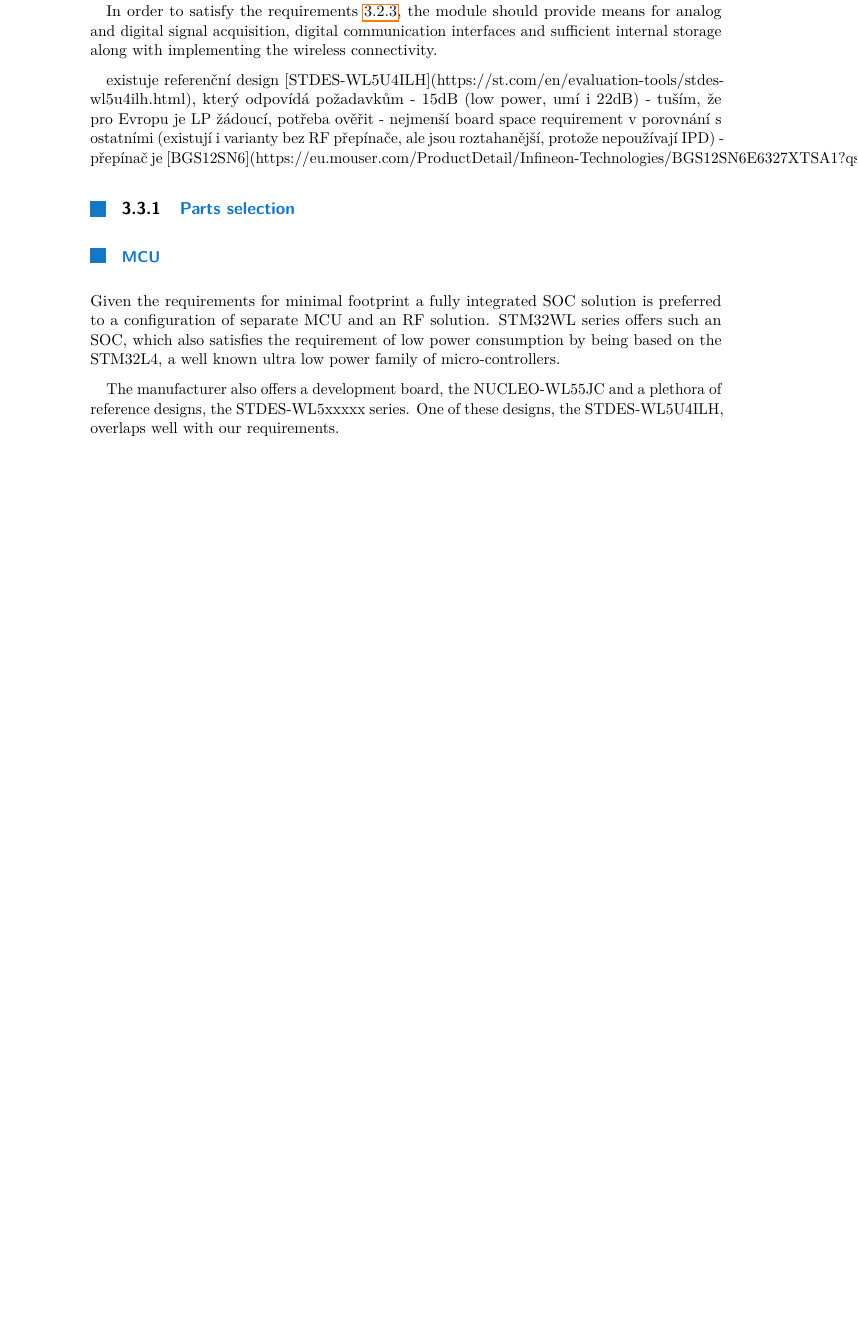
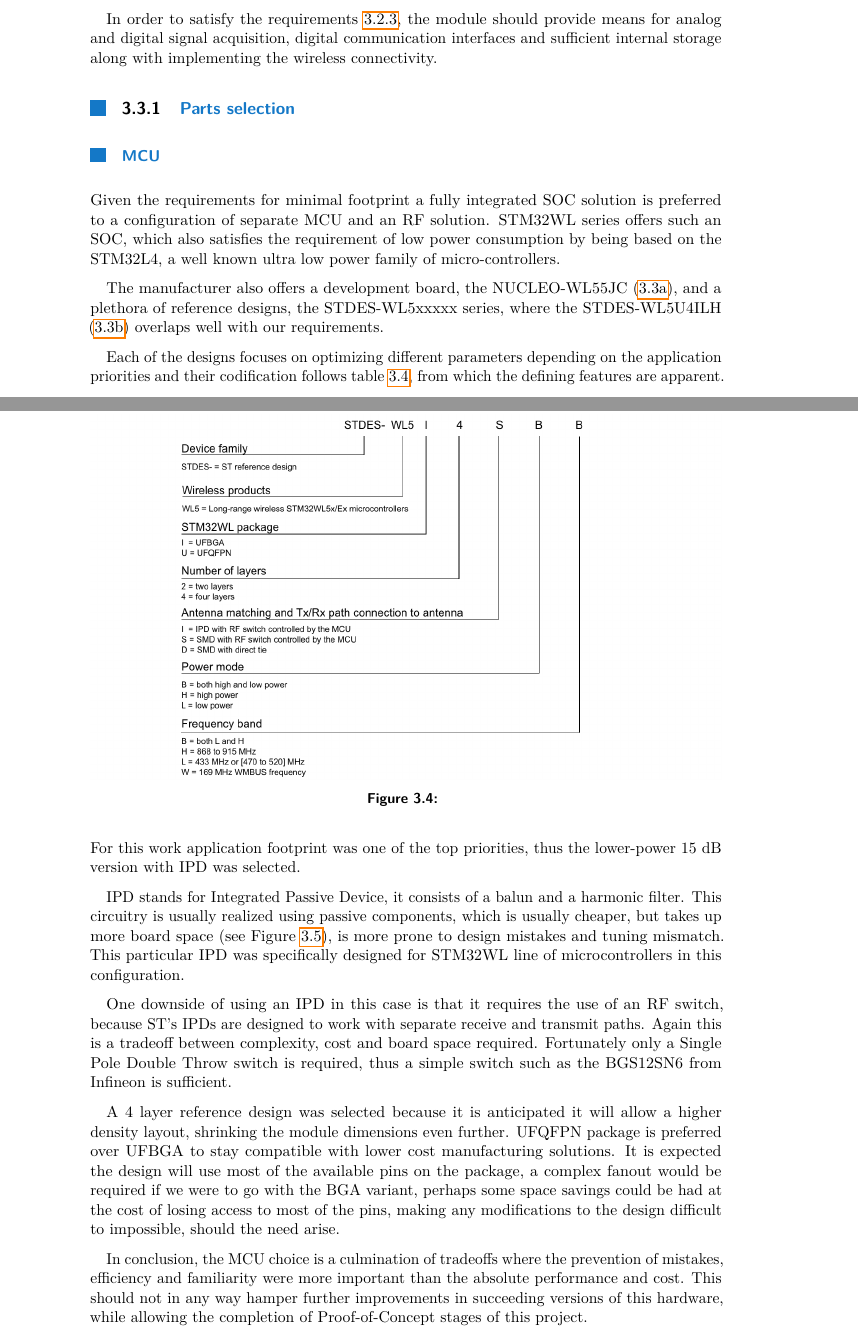
Before and after one commit to manakjiri/bcs-thesis, a LaTeX thesis (thesis/main.tex, which reads thesis/sub/3_architecture.tex): part of page 12 of 17 before the commit and two parts of pages 12 and 13 of 19 after it, the two joined at a grey line, cut so that both start at the same text, the shorter picture padded with empty space. Compiled offline with pdfLaTeX.

Commit message:
chapter 3

```diff
--- a/thesis/sub/3_architecture.tex
+++ b/thesis/sub/3_architecture.tex
@@ -108,14 +108,9 @@ This approach allows us to separate the usually complex and more expensive multi
 
 In order to satisfy the requirements \ref{section:final-requirements}, the module should provide means for analog and digital signal acquisition, digital communication interfaces and sufficient internal storage along with implementing the wireless connectivity.
 
-existuje referenční design [STDES-WL5U4ILH](https://st.com/en/evaluation-tools/stdes-wl5u4ilh.html), který odpovídá požadavkům
-	- 15dB (low power, umí i 22dB) - tuším, že pro Evropu je LP žádoucí, potřeba ověřit
-	- nejmenší board space requirement v porovnání s ostatními (existují i varianty bez RF přepínače, ale jsou roztahanější, protože nepoužívají IPD)
-	- přepínač je [BGS12SN6](https://eu.mouser.com/ProductDetail/Infineon-Technologies/BGS12SN6E6327XTSA1?qs=3%2FhYFTG7CVeGtqdjCCQooA%3D%3D), stojí 0.40€
-
 \subsection{Parts selection}
 \subsubsection{MCU}
 Given the requirements for minimal footprint a fully integrated SOC solution is preferred to a configuration of separate MCU and an RF solution. STM32WL series offers such an SOC, which also satisfies the requirement of low power consumption by being based on the STM32L4, a well known ultra low power family of micro-controllers.
 
-The manufacturer also offers a development board, the NUCLEO-WL55JC and a plethora of reference designs, the STDES-WL5xxxxx series. One of these designs, the STDES-WL5U4ILH, overlaps well with our requirements.
+The manufacturer also offers a development board, the NUCLEO-WL55JC (\ref{fig:nucleo}), and a plethora of reference designs, the STDES-WL5xxxxx series, where the STDES-WL5U4ILH (\ref{fig:reference-design}) overlaps well with our requirements.
 
@@ -128,3 +123,10 @@ The manufacturer also offers a development board, the NUCLEO-WL55JC and a pletho
 %https://www.st.com/en/evaluation-tools/nucleo-wl55jc.html
 %https://www.st.com/en/evaluation-tools/stdes-wl5u4ilh.html
 
+Each of the designs focuses on optimizing different parameters depending on the application priorities and their codification follows table \ref{fig:reference-design-codification}, from which the defining features are apparent. For this work application footprint was one of the top priorities, thus the lower-power 15 dB version with IPD was selected.
+
+IPD stands for Integrated Passive Device, it consists of a balun and a harmonic filter. This circuitry is usually realized using passive components, which is usually cheaper, but takes up more board space (see Figure \ref{fig:frontend-comparison}), is more prone to design mistakes and tuning mismatch. This particular IPD was specifically designed for STM32WL line of microcontrollers in this configuration.
+
+\begin{figure}
+    \includegraphics[width=\textwidth]{fig/STDES-xxxxxxx.png}
+    \caption{\label{fig:reference-design-codification}}
@@ -131,2 +141,10 @@ The manufacturer also offers a development board, the NUCLEO-WL55JC and a pletho
+\end{figure}
+
+One downside of using an IPD in this case is that it requires the use of an RF switch, because ST's IPDs are designed to work with separate receive and transmit paths. Again this is a tradeoff between complexity, cost and board space required. Fortunately only a Single Pole Double Throw switch is required, thus a simple switch such as the BGS12SN6 from Infineon is sufficient.
+
+A 4 layer reference design was selected because it is anticipated it will allow a higher density layout, shrinking the module dimensions even further. UFQFPN package is preferred over UFBGA to stay compatible with lower cost manufacturing solutions. It is expected the design will use most of the available pins on the package, a complex fanout would be required if we were to go with the BGA variant, perhaps some space savings could be had at the cost of losing access to most of the pins, making any modifications to the design difficult to impossible, should the need arise.
+
+In conclusion, the MCU choice is a culmination of tradeoffs where the prevention of mistakes, efficiency and familiarity were more important than the absolute performance and cost. This should not in any way hamper further improvements in succeeding versions of this hardware, while allowing the completion of Proof-of-Concept stages of this project.
+
 \subsubsection{Antenna}
 Po dvou dnech hledání správné embedded antény jsem usoudil, že je to riskantní pokus a raději to nechám na příští revizi, protože je tam potřeba zvážit mnoho parametrů, což se teď dělá těžko - dám tam U.FL konektor pro externí anténu. Slibné varianty byly
```
Also changed, not shown: thesis/fig/STDES-xxxxxxx.png (added), thesis/img/frontend-dlb.png (added), thesis/img/frontend-ilh.png (added), thesis/img/frontend-sbb.png (added), thesis/sub/3_architecture.tex (21 more changed lines).
